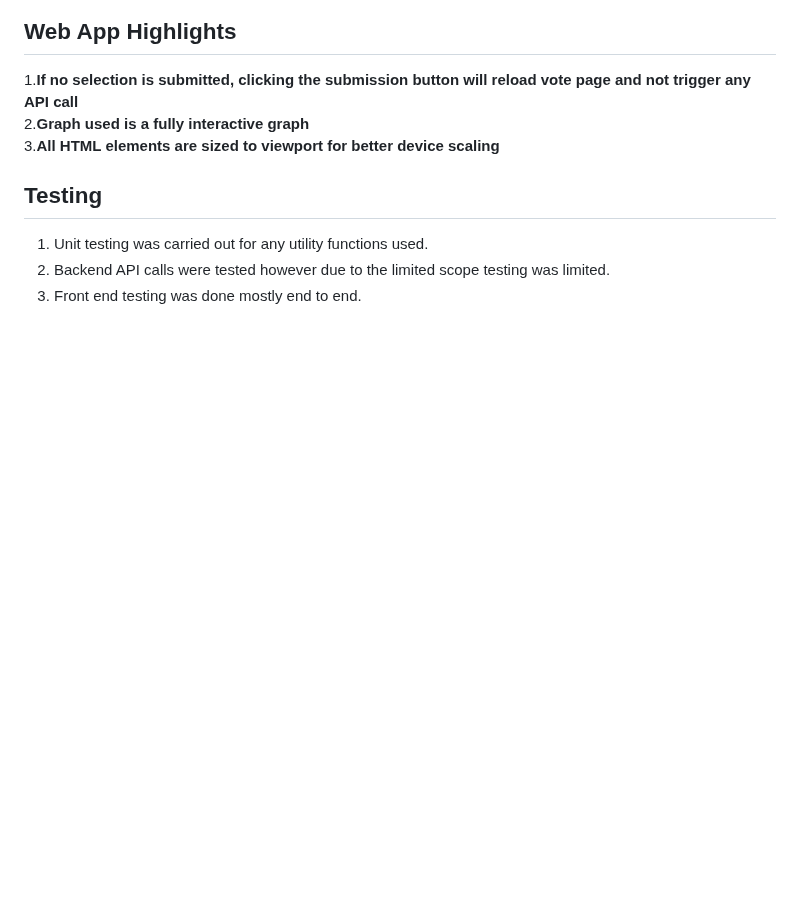
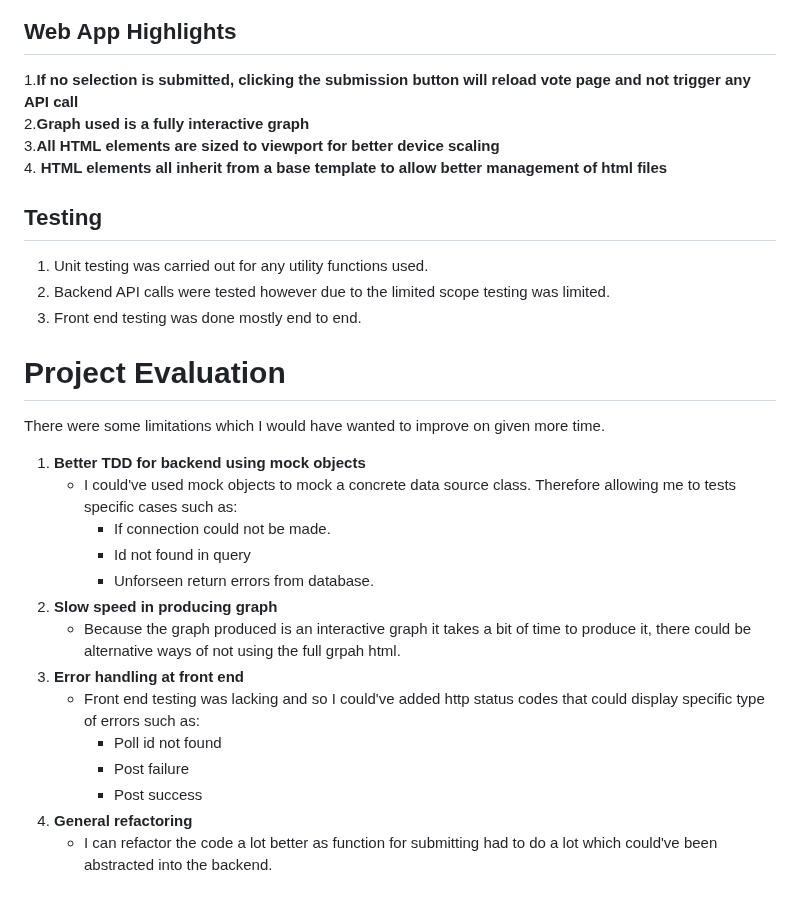
Before and after one commit to EthanL247/techtest2_pollapi, a Markdown page: README.md, the part around the change. Drawn GitHub-style; blank space fills up the shorter version.

Commit message:
Update README.md
completed

```diff
--- a/README.md
+++ b/README.md
@@ -85,8 +85,26 @@
 1.**If no selection is submitted, clicking the submission button will reload vote page and not trigger any API call**
 2.**Graph used is a fully interactive graph**
 3.**All HTML elements are sized to viewport for better device scaling**
+4. **HTML elements all inherit from a base template to allow better management of html files**
 
 ## Testing
 1. Unit testing was carried out for any utility functions used.
 2. Backend API calls were tested however due to the limited scope testing was limited.
 3. Front end testing was done mostly end to end.
+
+# Project Evaluation
+There were some limitations which I would have wanted to improve on given more time.
+1. **Better TDD for backend using mock objects**
+     * I could've used mock objects to mock a concrete data source class. Therefore allowing me to tests specific cases such as:
+          * If connection could not be made.
+          * Id not found in query
+          * Unforseen return errors from database.
+2. **Slow speed in producing graph**
+   * Because the graph produced is an interactive graph it takes a bit of time to produce it, there could be alternative ways of not using the full grpah html.
+3. **Error handling at front end**
+   * Front end testing was lacking and so I could've added http status codes that could display specific type of errors such as:
+       * Poll id not found
+       * Post failure
+       * Post success
+4. **General refactoring**
+    * I can refactor the code a lot better as function for submitting had to do a lot which could've been abstracted into the backend.
```
